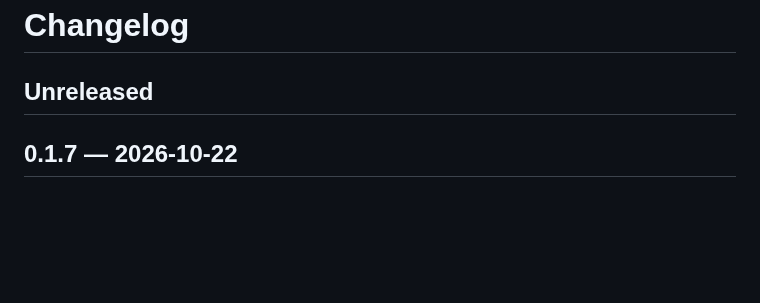
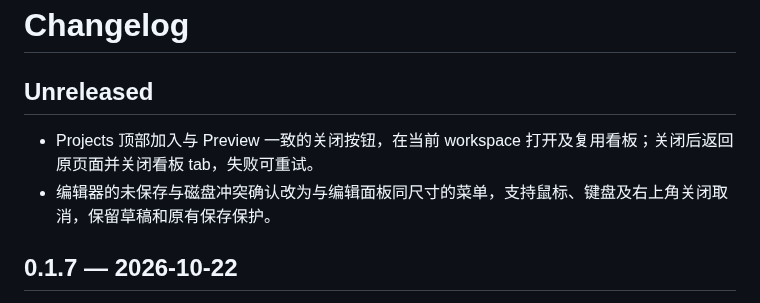
Before and after one commit to JTBlink/herdr-work, a Markdown page: CHANGELOG.md, the part around the change. GitHub-like rendering; blank space fills up the shorter version.

```diff
--- a/CHANGELOG.md
+++ b/CHANGELOG.md
@@ -1,6 +1,9 @@
 # Changelog
 
 ## Unreleased
+
+- Projects 顶部加入与 Preview 一致的关闭按钮，在当前 workspace 打开及复用看板；关闭后返回原页面并关闭看板 tab，失败可重试。
+- 编辑器的未保存与磁盘冲突确认改为与编辑面板同尺寸的菜单，支持鼠标、键盘及右上角关闭取消，保留草稿和原有保存保护。
 
 ## 0.1.7 — 2026-10-22
 
```
Also changed, not shown: docs/verification/close-controls.md (added, +34 -0 lines), docs/verification/ui-editor-save-confirmation.png (added), docs/verification/ui-projects-close.png (added), 14 other files.
